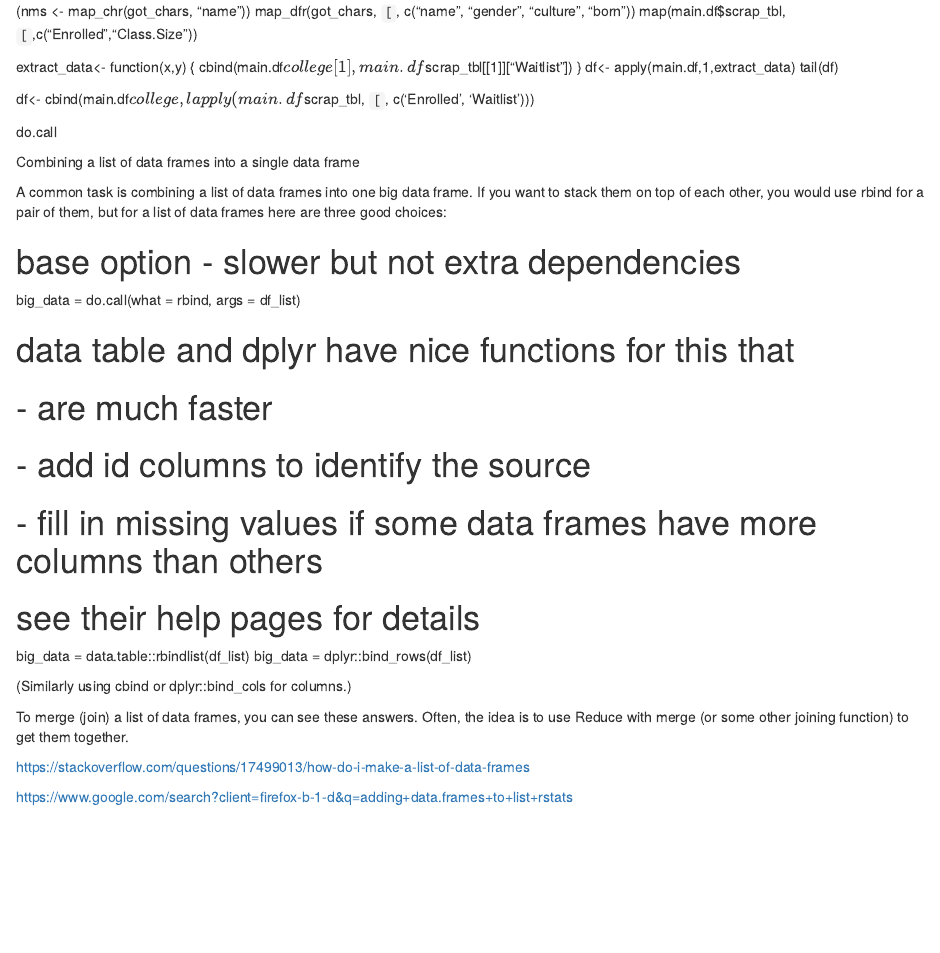
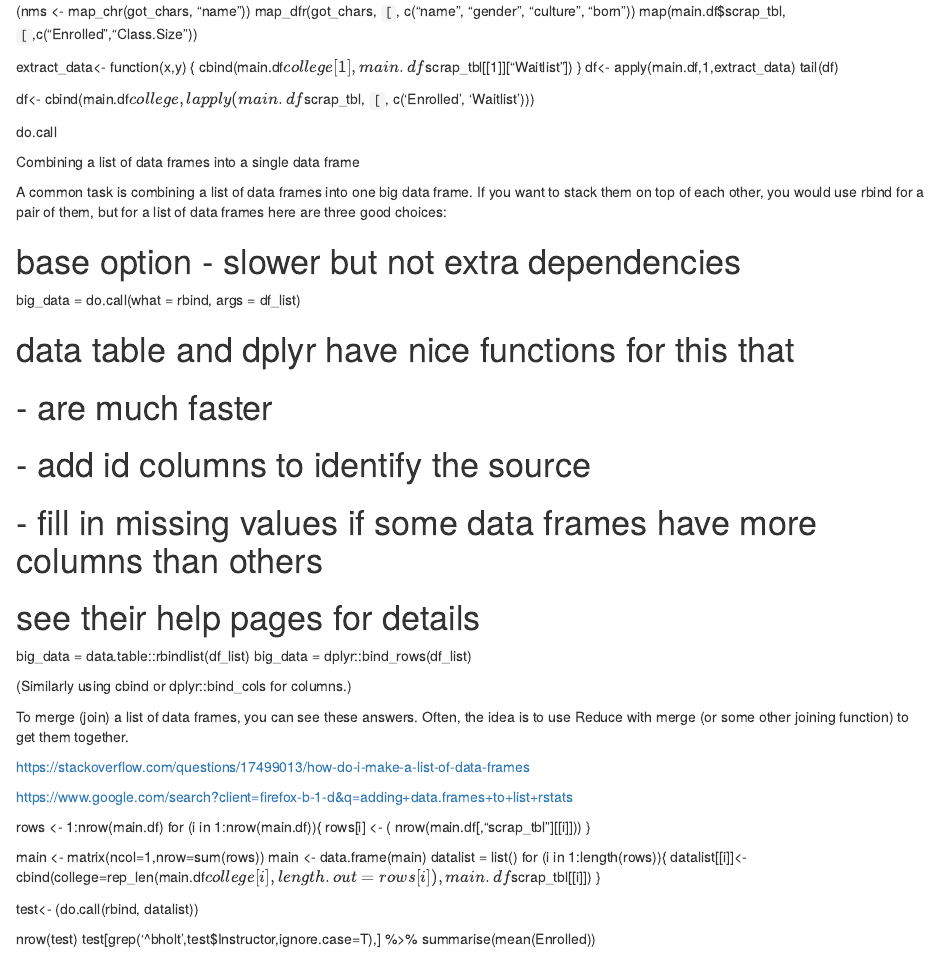
Before and after one commit to briholt100/enrollment, an R Markdown document (Seattle College Enrollments.Rmd): the page in a window 1100 px wide, from 500 px down. Rendered offline with R 4.5, knitr and Pandoc, with nearby package versions; some code elsewhere in the file could not run offline.

Commit message:
was able to bind 1 var to each dataframe; must do multiple var

```diff
--- a/Seattle College Enrollments.Rmd
+++ b/Seattle College Enrollments.Rmd
@@ -124,3 +124,24 @@ To merge (join) a list of data frames, you can see these answers. Often, the ide
 https://stackoverflow.com/questions/17499013/how-do-i-make-a-list-of-data-frames
 
 https://www.google.com/search?client=firefox-b-1-d&q=adding+data.frames+to+list+rstats
+
+
+
+
+
+rows <- 1:nrow(main.df)
+for (i in 1:nrow(main.df)){
+rows[i] <- ( nrow(main.df[,"scrap_tbl"][[i]]))
+}
+
+main <- matrix(ncol=1,nrow=sum(rows))
+main <- data.frame(main)
+datalist = list()
+for (i in 1:length(rows)){
+datalist[[i]]<- cbind(college=rep_len(main.df$college[i],length.out = rows[i]),main.df$scrap_tbl[[i]])
+}
+
+test<- (do.call(rbind, datalist))
+
+nrow(test)
+test[grep('^bholt',test$Instructor,ignore.case=T),] %>% summarise(mean(Enrolled))
```
